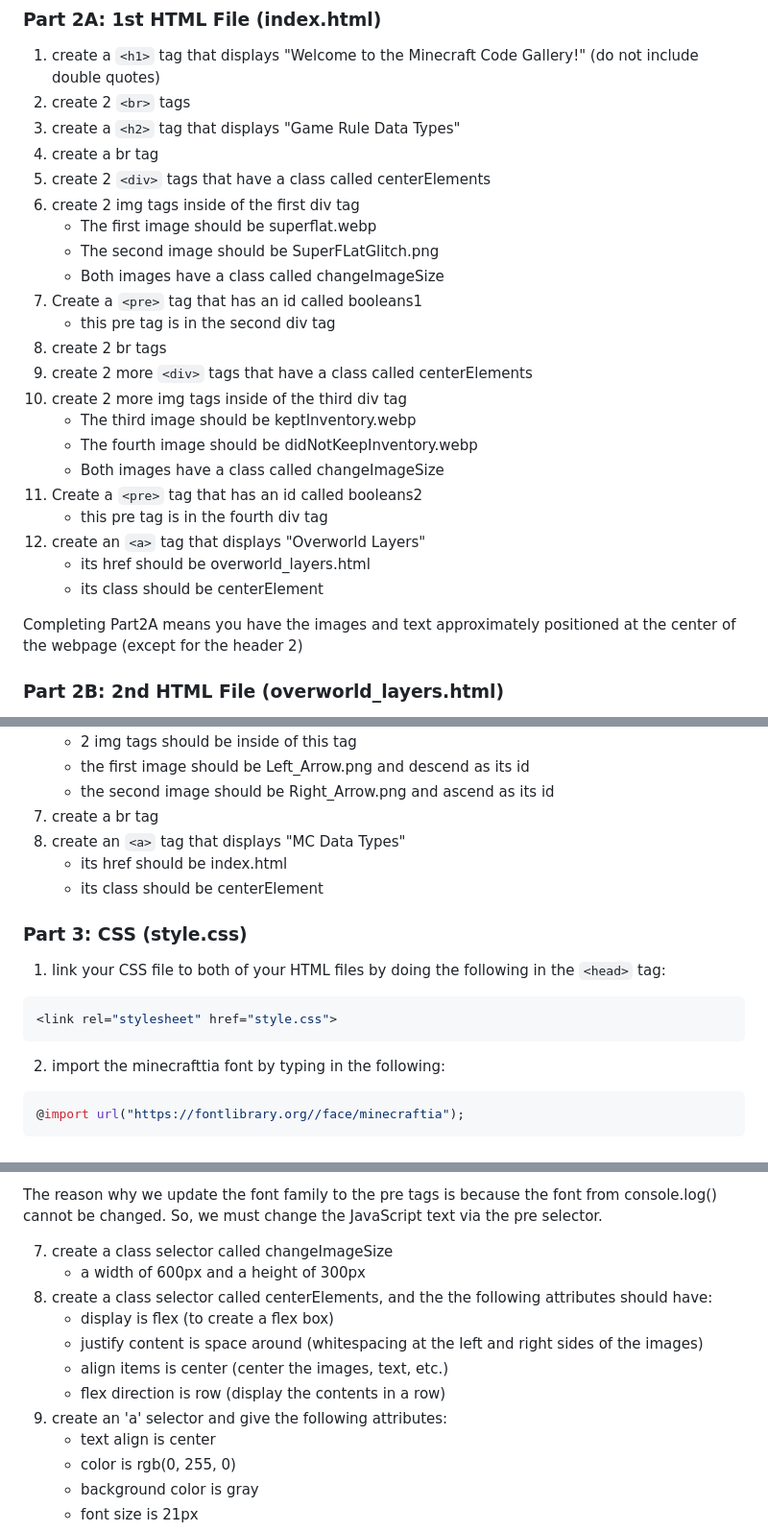
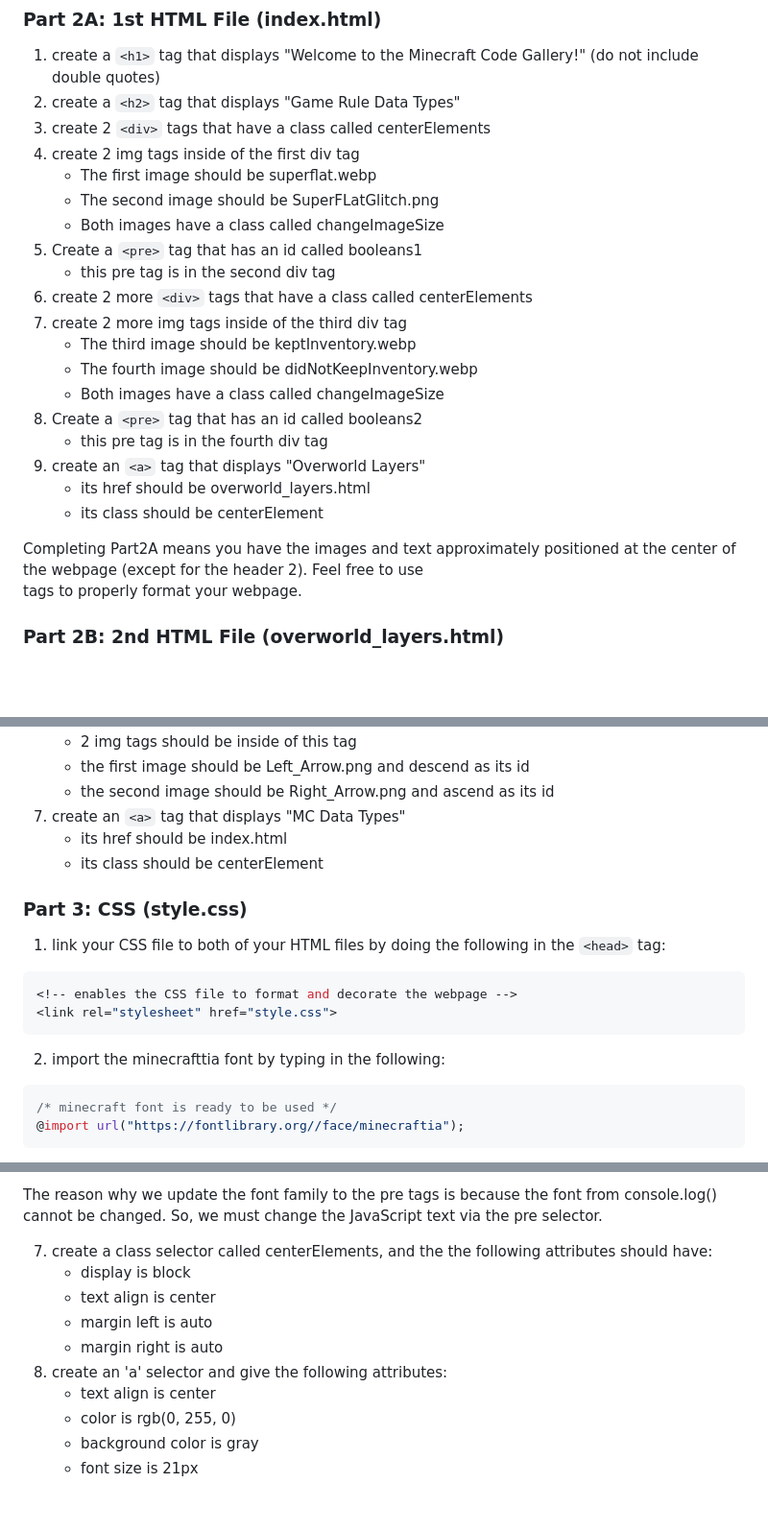
Before and after one commit to YJRenK9/MC-Code-Gallery, a Markdown page: README.md, 3 parts joined by grey strips. Shown: that part at 96% size. Drawn GitHub-style; blank space fills up the shorter version.

````diff
--- a/README.md
+++ b/README.md
@@ -106,29 +105,26 @@ Next, download the images zip file at https://github.com/YJRenK9/MC-Code-Gallery
 ### Part 2A: 1st HTML File (index.html)
 
   1. create a ```<h1>``` tag that displays "Welcome to the Minecraft Code Gallery!" (do not include double quotes)
-  2. create 2 ```<br>``` tags
-  3. create a ```<h2>``` tag that displays "Game Rule Data Types"
-  4. create a br tag
-  5. create 2 ```<div>``` tags that have a class called centerElements
-  6. create 2 img tags inside of the first div tag
+  2. create a ```<h2>``` tag that displays "Game Rule Data Types"
+  3. create 2 ```<div>``` tags that have a class called centerElements
+  4. create 2 img tags inside of the first div tag
       + The first image should be superflat.webp
       + The second image should be SuperFLatGlitch.png
       + Both images have a class called changeImageSize
-  7. Create a ```<pre>``` tag that has an id called booleans1
+  5. Create a ```<pre>``` tag that has an id called booleans1
       + this pre tag is in the second div tag
-  8. create 2 br tags
-  9. create 2 more ```<div>``` tags that have a class called centerElements
-  10. create 2 more img tags inside of the third div tag
+  6. create 2 more ```<div>``` tags that have a class called centerElements
+  7. create 2 more img tags inside of the third div tag
       + The third image should be keptInventory.webp
       + The fourth image should be didNotKeepInventory.webp
       + Both images have a class called changeImageSize
-  11. Create a ```<pre>``` tag that has an id called booleans2
+  8. Create a ```<pre>``` tag that has an id called booleans2
       + this pre tag is in the fourth div tag
-  12. create an ```<a>``` tag that displays "Overworld Layers"
+  9. create an ```<a>``` tag that displays "Overworld Layers"
       + its href should be overworld_layers.html
       + its class should be centerElement
 
-Completing Part2A means you have the images and text approximately positioned at the center of the webpage (except for the header 2)
+Completing Part2A means you have the images and text approximately positioned at the center of the webpage (except for the header 2).  Feel free to use <br> tags to properly format your webpage.
 
 ### Part 2B: 2nd HTML File (overworld_layers.html)
 
@@ -147,8 +143,7 @@ Completing Part2A means you have the images and text approximately positioned at
       + 2 img tags should be inside of this tag
       + the first image should be Left_Arrow.png and descend as its id
       + the second image should be Right_Arrow.png and ascend as its id
-  7. create a br tag
-  8. create an ```<a>``` tag that displays "MC Data Types"
+  7. create an ```<a>``` tag that displays "MC Data Types"
       + its href should be index.html
       + its class should be centerElement
 
@@ -156,10 +151,12 @@ Completing Part2A means you have the images and text approximately positioned at
 
   1.  link your CSS file to both of your HTML files by doing the following in the ```<head>``` tag:
   ```css
+  <!-- enables the CSS file to format and decorate the webpage -->
   <link rel="stylesheet" href="style.css">
   ```
   2.  import the minecrafttia font by typing in the following:
   ```css
+  /* minecraft font is ready to be used */
   @import url("https://fontlibrary.org//face/minecraftia");
   ```
 This will only make the minecraftia font available to use for your webpage. So, to change the default font to the minecraftia one, you must also change the font-family attribute for certain CSS selectors.
@@ -186,14 +183,12 @@ This will only make the minecraftia font available to use for your webpage. So,
 
 The reason why we update the font family to the pre tags is because the font from console.log() cannot be changed.  So, we must change the JavaScript text via the pre selector.
 
-  7. create a class selector called changeImageSize
-      + a width of 600px and a height of 300px
-  8. create a class selector called centerElements, and the the following attributes should have:
-      + display is flex (to create a flex box)
-      + justify content is space around (whitespacing at the left and right sides of the images)
-      + align items is center (center the images, text, etc.)
-      + flex direction is row (display the contents in a row)
-  9. create an 'a' selector and give the following attributes:
+  7. create a class selector called centerElements, and the the following attributes should have:
+      + display is block
+      + text align is center
+      + margin left is auto
+      + margin right is auto
+  8. create an 'a' selector and give the following attributes:
       + text align is center
       + color is rgb(0, 255, 0)
       + background color is gray
````
Also changed, not shown: other parts of README.md (+53 -39 lines).
